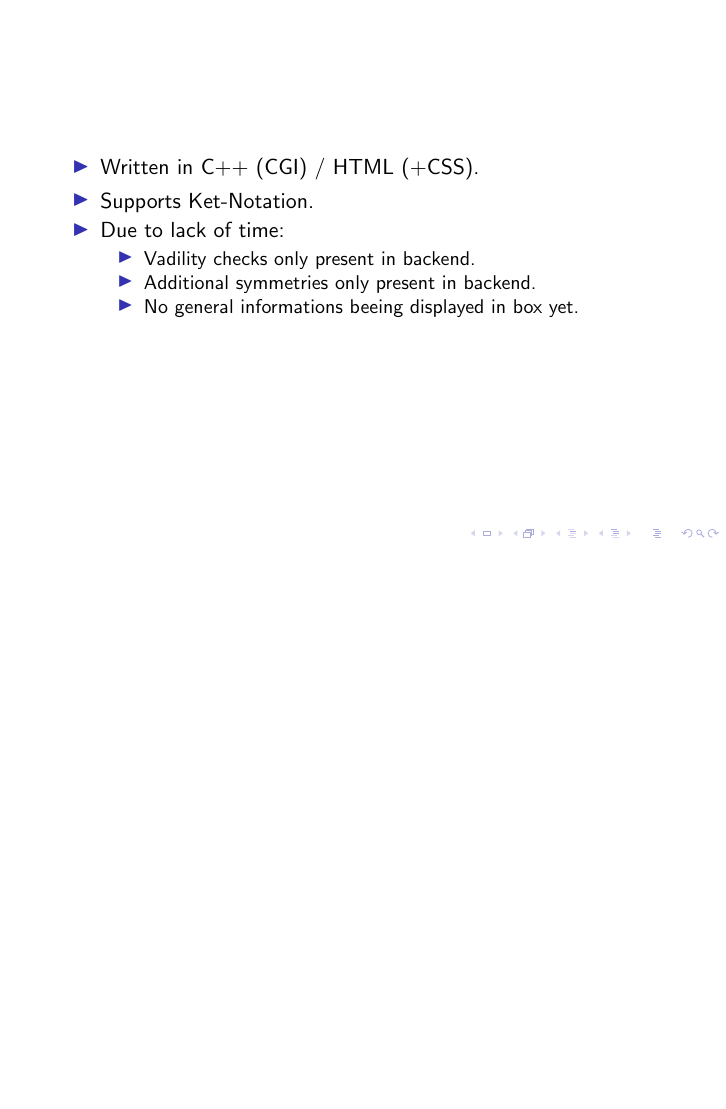
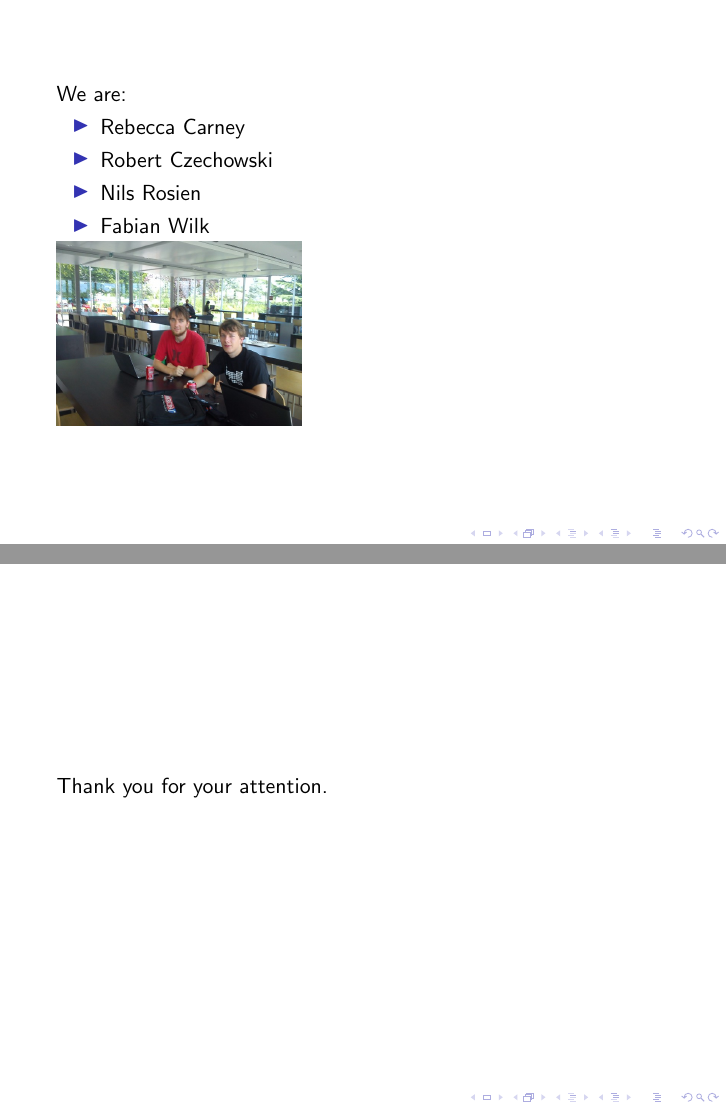
Before and after one commit to elemakil/StatGen, LaTeX slides (presentation/statgen.tex): page 5 of 5 before the commit and pages 6 and 7 of 7 after it, the two joined at a grey line, the shorter picture padded with empty space. Compiled offline with pdfLaTeX; a LaTeX package or settings file that is missing is left out.

Commit message:
more slides AND revert color calc

```diff
--- a/presentation/statgen.tex
+++ b/presentation/statgen.tex
@@ -2,6 +2,7 @@
 
 \usepackage[utf8]{inputenc}
 \usepackage{default}
+\usepackage{graphicx}
 
 
 \title[Kurzform]{A Particle State Visualisation Tool}
@@ -49,4 +48,21 @@ We did this.
 \end{itemize}
 }
 
+\frame{
+We are:
+\begin{itemize}
+\item Rebecca Carney
+\item Robert Czechowski
+\item Nils Rosien
+\item Fabian Wilk
+\end{itemize}
+
+\includegraphics[width=.4\textwidth]{../graphics/foto.jpg}
+}
+
+
+\frame{
+Thank you for your attention.
+}
+
 \end{document}
```
Also changed, not shown: presentation/statgen.tex (4 more changed lines), 2 other files.
